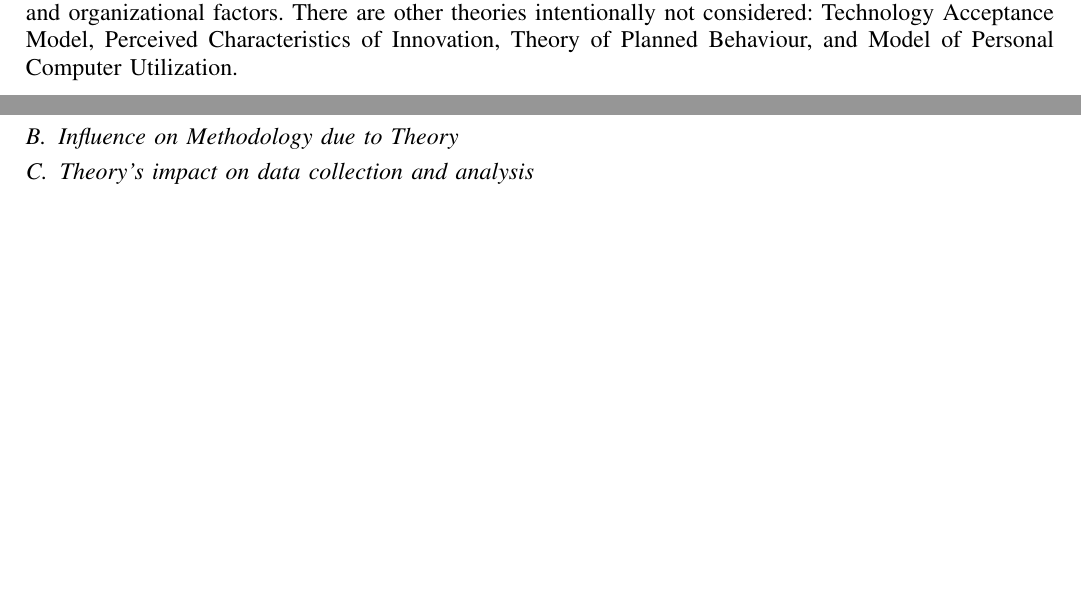
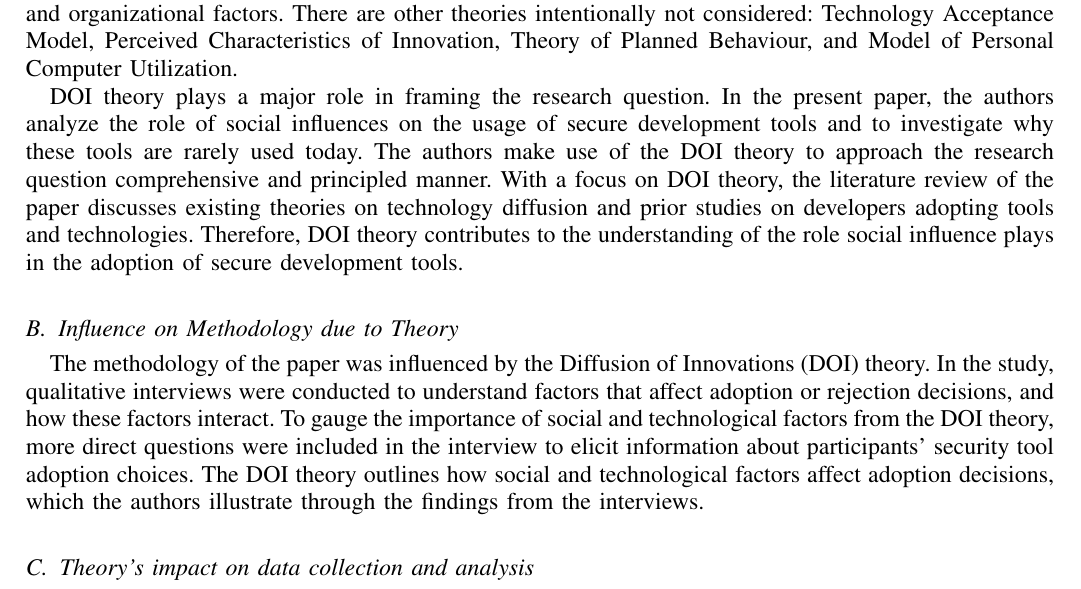
Before and after one commit to navh/ece1785, a LaTeX problem sheet (assignment2/assignment2.tex): two parts of pages 1 and 2 of 2 before the commit and part of page 2 of 2 after it, the two joined at a grey line, cut so that both start at the same text, the shorter picture padded with empty space. Compiled offline with pdfLaTeX; a missing font is replaced by an installed copy or a similar font; a LaTeX package or settings file that is missing is left out.

Commit message:
WIP: 8e70fb9 add rogers summary to security paper

```diff
--- a/assignment2/assignment2.tex
+++ b/assignment2/assignment2.tex
@@ -69,8 +71,20 @@ This paper focuses only on social aspects, especially how DOI focuses on communi
 DOI also includes technological and organizational factors.
 There are other theories intentionally not considered: Technology Acceptance Model, Perceived Characteristics of Innovation, Theory of Planned Behaviour, and Model of Personal Computer Utilization.
 
+DOI theory plays a major role in framing the research question.
+In the present paper, the authors analyze the role of social influences on the usage of secure development tools and to investigate why these tools are rarely used today.
+The authors make use of the DOI theory to approach the research question comprehensive and principled manner.
+With a focus on DOI theory, the literature review of the paper discusses existing theories on technology diffusion and prior studies on developers adopting tools and technologies.
+Therefore, DOI theory contributes to the understanding of the role social influence plays in the adoption of secure development tools.
+
 
 \subsection{Influence on Methodology due to Theory}
+
+The methodology of the paper was influenced by the Diffusion of Innovations (DOI) theory.
+In the study, qualitative interviews were conducted to understand factors that affect adoption or rejection decisions, and how these factors interact.
+To gauge the importance of social and technological factors from the DOI theory, more direct questions were included in the interview to elicit information about participants' security tool adoption choices.
+The DOI theory outlines how social and technological factors affect adoption decisions, which the authors illustrate through the findings from the interviews.
+
 
 \subsection{Theory's impact on data collection and analysis}
 
```
Also changed, not shown: assignment2/assignment2.tex (2 more changed lines).
